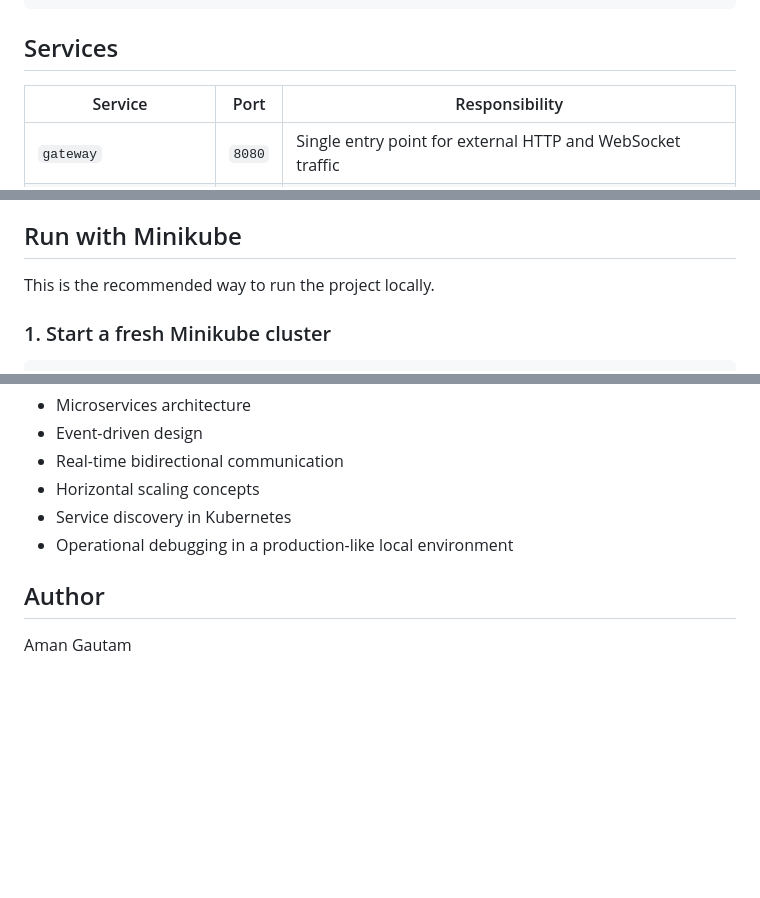
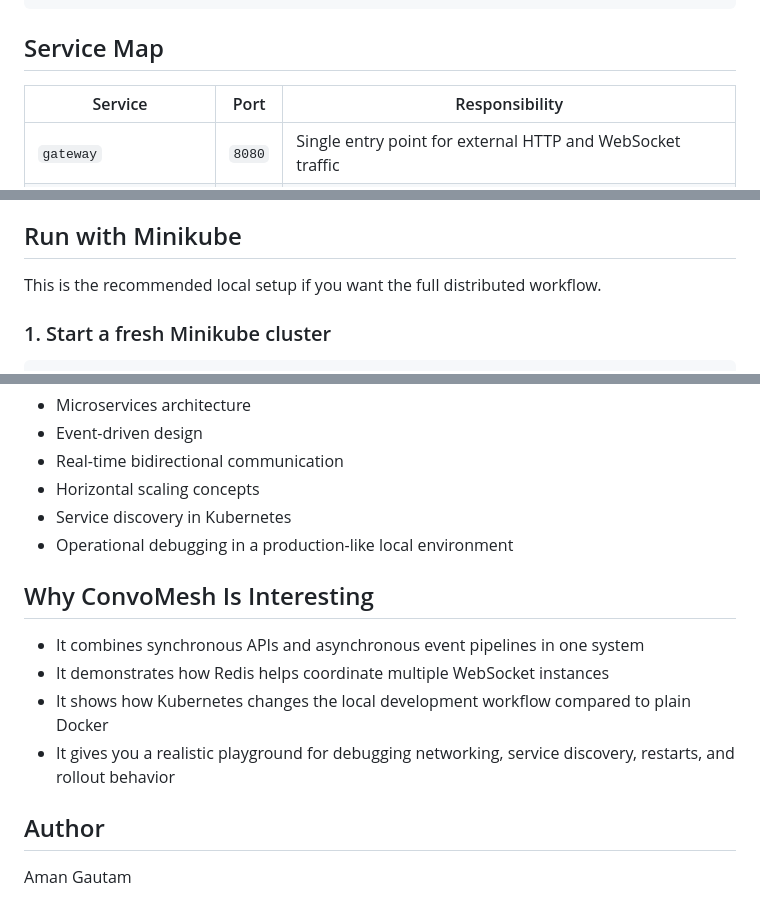
Before and after one commit to Gautam-aman/ConvoMesh, a Markdown page: README.md, 3 parts joined by grey strips. GitHub-like rendering; blank space fills up the shorter version.

````diff
--- a/README.md
+++ b/README.md
@@ -42,7 +95,7 @@ Gateway (Spring Cloud Gateway)
                Connected clients
 ```
 
-## Services
+## Service Map
 
 | Service | Port | Responsibility |
 | --- | --- | --- |
@@ -94,7 +147,7 @@ Install these before running the project:
 
 ## Run with Minikube
 
-This is the recommended way to run the project locally.
+This is the recommended local setup if you want the full distributed workflow.
 
 ### 1. Start a fresh Minikube cluster
 
@@ -335,6 +388,13 @@ This is a simple way to demonstrate self-healing behavior in the cluster.
 - Service discovery in Kubernetes
 - Operational debugging in a production-like local environment
 
+## Why ConvoMesh Is Interesting
+
+- It combines synchronous APIs and asynchronous event pipelines in one system
+- It demonstrates how Redis helps coordinate multiple WebSocket instances
+- It shows how Kubernetes changes the local development workflow compared to plain Docker
+- It gives you a realistic playground for debugging networking, service discovery, restarts, and rollout behavior
+
 ## Author
 
 Aman Gautam
````
Also changed, not shown: other parts of README.md (+58 -5 lines).
